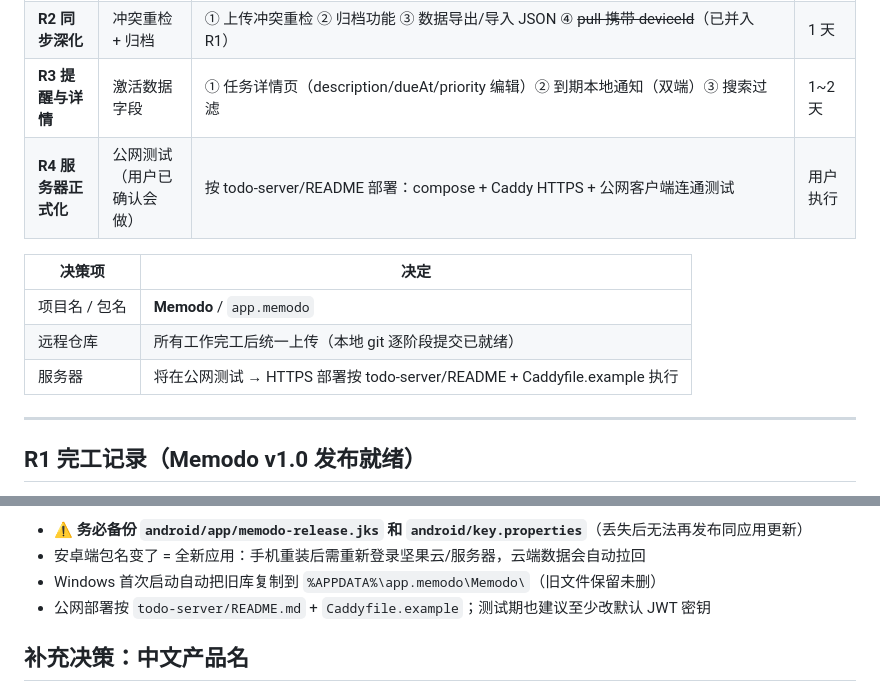
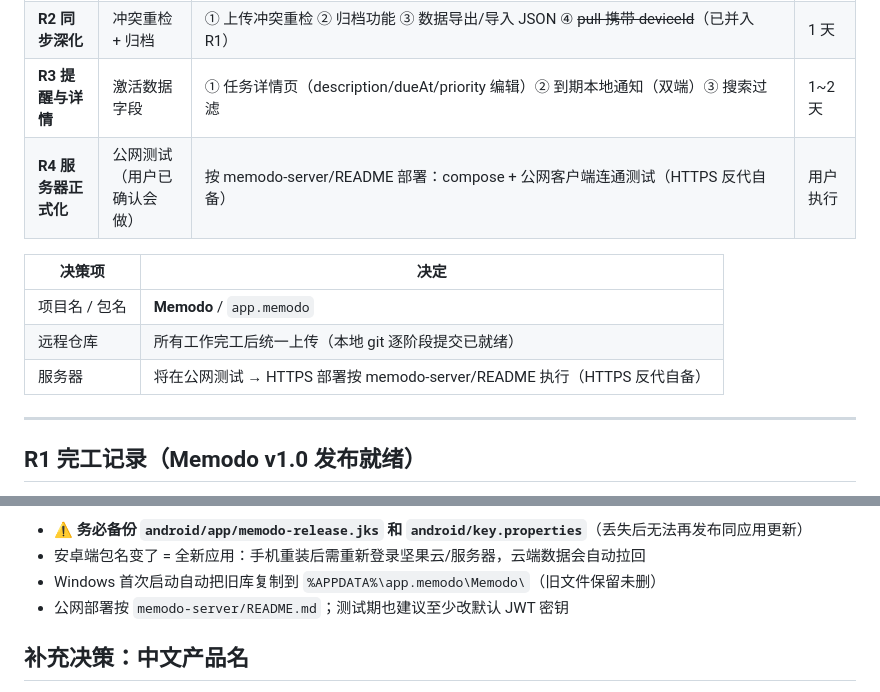
Before and after one commit to Match189/Memodo, a Markdown page: docs/ROADMAP.md, 2 parts joined by grey strips. Drawn GitHub-style.

```diff
--- a/docs/ROADMAP.md
+++ b/docs/ROADMAP.md
@@ -59,13 +59,13 @@
 | **R1 v1.0 发布就绪** | 正式身份 | ① 定名 **Memodo** + 包名迁移 `app.memodo`（Dart/Android/Windows 全栈 + 旧数据自动迁移）② 应用图标（flutter_launcher_icons 全尺寸 + 托盘图标）③ Android 签名（PKCS12 keystore，CN=Memodo，密钥本地不入库）④ 系统托盘 + 开机自启 ⑤ 服务器公网准备（pull deviceId 心跳、Caddyfile 示例） | ✅ 完成 |
 | **R2 同步深化** | 冲突重检 + 归档 | ① 上传冲突重检 ② 归档功能 ③ 数据导出/导入 JSON ④ ~~pull 携带 deviceId~~（已并入 R1） | 1 天 |
 | **R3 提醒与详情** | 激活数据字段 | ① 任务详情页（description/dueAt/priority 编辑）② 到期本地通知（双端）③ 搜索过滤 | 1~2 天 |
-| **R4 服务器正式化** | 公网测试（用户已确认会做） | 按 todo-server/README 部署：compose + Caddy HTTPS + 公网客户端连通测试 | 用户执行 |
+| **R4 服务器正式化** | 公网测试（用户已确认会做） | 按 memodo-server/README 部署：compose + 公网客户端连通测试（HTTPS 反代自备） | 用户执行 |
 
 | 决策项 | 决定 |
 | --- | --- |
 | 项目名 / 包名 | **Memodo** / `app.memodo` |
 | 远程仓库 | 所有工作完工后统一上传（本地 git 逐阶段提交已就绪） |
-| 服务器 | 将在公网测试 → HTTPS 部署按 todo-server/README + Caddyfile.example 执行 |
+| 服务器 | 将在公网测试 → HTTPS 部署按 memodo-server/README 执行（HTTPS 反代自备） |
 
 ---
 
@@ -88,7 +88,7 @@
 - ⚠️ **务必备份 `android/app/memodo-release.jks` 和 `android/key.properties`**（丢失后无法再发布同应用更新）
 - 安卓端包名变了 = 全新应用：手机重装后需重新登录坚果云/服务器，云端数据会自动拉回
 - Windows 首次启动自动把旧库复制到 `%APPDATA%\app.memodo\Memodo\`（旧文件保留未删）
-- 公网部署按 `todo-server/README.md` + `Caddyfile.example`；测试期也建议至少改默认 JWT 密钥
+- 公网部署按 `memodo-server/README.md`；测试期也建议至少改默认 JWT 密钥
 
 ## 补充决策：中文产品名
 
```
Also changed, not shown: README.md (+5 -2 lines), README.zh-CN.md (+5 -3 lines).
